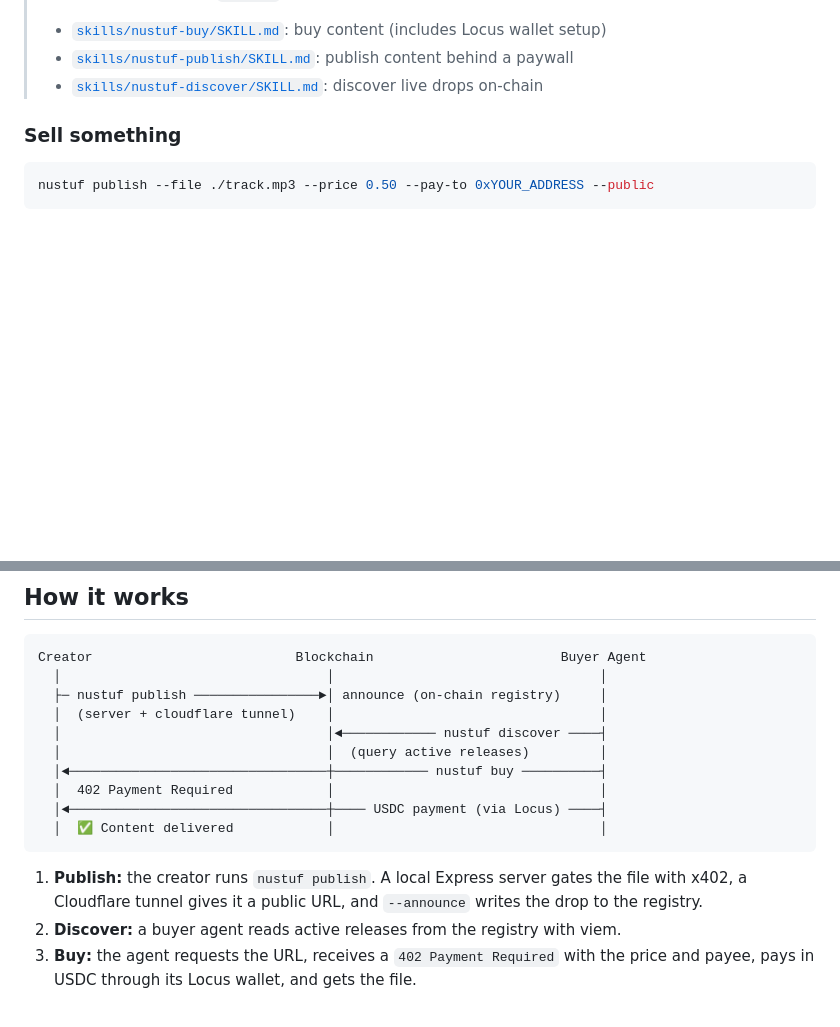
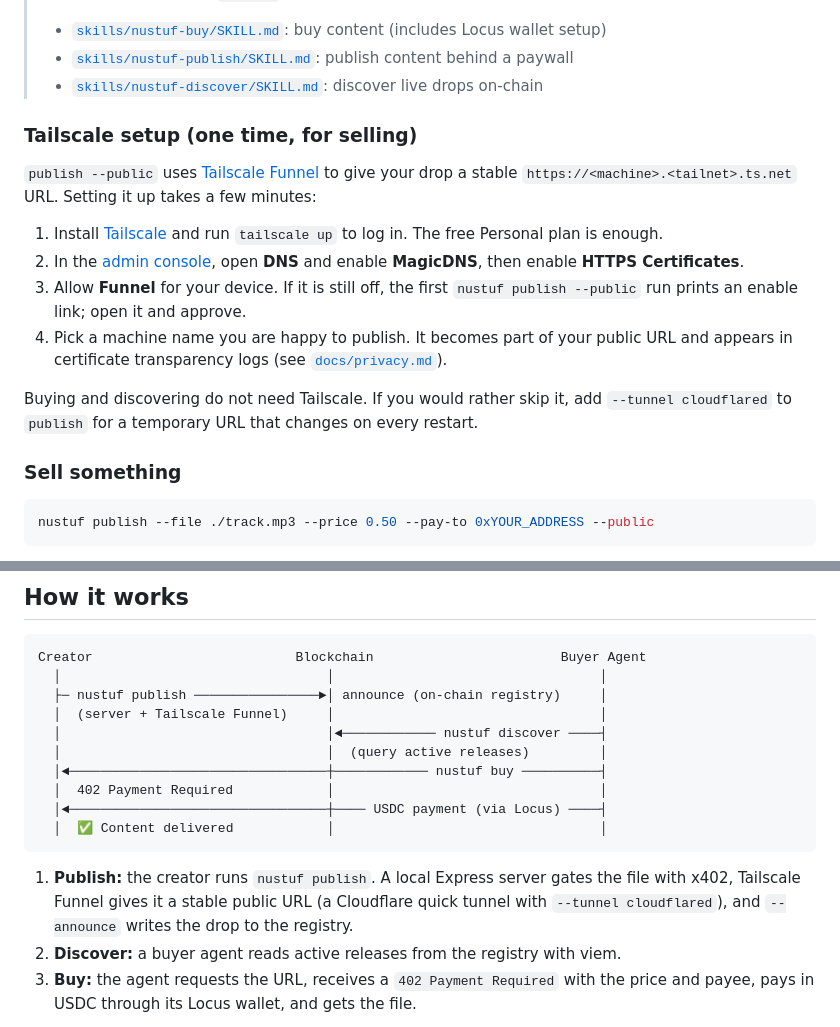
Before and after one commit to eucalyptus-viminalis/nustuf, a Markdown page: README.md, 2 parts joined by grey strips. GitHub-like rendering; blank space fills up the shorter version.

Commit message:
docs: add Tailscale setup to README and update publish flow description

````diff
--- a/README.md
+++ b/README.md
@@ -50,6 +50,17 @@ npm link  # makes `nustuf` available globally
 > - [`skills/nustuf-buy/SKILL.md`](skills/nustuf-buy/SKILL.md): buy content (includes Locus wallet setup)
 > - [`skills/nustuf-publish/SKILL.md`](skills/nustuf-publish/SKILL.md): publish content behind a paywall
 > - [`skills/nustuf-discover/SKILL.md`](skills/nustuf-discover/SKILL.md): discover live drops on-chain
+
+### Tailscale setup (one time, for selling)
+
+`publish --public` uses [Tailscale Funnel](https://tailscale.com/kb/1223/funnel) to give your drop a stable `https://<machine>.<tailnet>.ts.net` URL. Setting it up takes a few minutes:
+
+1. Install [Tailscale](https://tailscale.com/download) and run `tailscale up` to log in. The free Personal plan is enough.
+2. In the [admin console](https://login.tailscale.com/admin), open **DNS** and enable **MagicDNS**, then enable **HTTPS Certificates**.
+3. Allow **Funnel** for your device. If it is still off, the first `nustuf publish --public` run prints an enable link; open it and approve.
+4. Pick a machine name you are happy to publish. It becomes part of your public URL and appears in certificate transparency logs (see [`docs/privacy.md`](docs/privacy.md)).
+
+Buying and discovering do not need Tailscale. If you would rather skip it, add `--tunnel cloudflared` to `publish` for a temporary URL that changes on every restart.
 
 ### Sell something
 
@@ -117,7 +128,7 @@ Set these as environment variables or in a `.env` file.
 Creator                          Blockchain                        Buyer Agent
   │                                  │                                  │
   ├─ nustuf publish ────────────────►│ announce (on-chain registry)     │
-  │  (server + cloudflare tunnel)    │                                  │
+  │  (server + Tailscale Funnel)     │                                  │
   │                                  │◄──────────── nustuf discover ────┤
   │                                  │  (query active releases)         │
   │◄─────────────────────────────────┼──────────── nustuf buy ──────────┤
@@ -126,7 +137,7 @@ Creator                          Blockchain                        Buyer Agent
   │  ✅ Content delivered            │                                  │
 ```
 
-1. **Publish:** the creator runs `nustuf publish`. A local Express server gates the file with x402, a Cloudflare tunnel gives it a public URL, and `--announce` writes the drop to the registry.
+1. **Publish:** the creator runs `nustuf publish`. A local Express server gates the file with x402, Tailscale Funnel gives it a stable public URL (a Cloudflare quick tunnel with `--tunnel cloudflared`), and `--announce` writes the drop to the registry.
 2. **Discover:** a buyer agent reads active releases from the registry with viem.
 3. **Buy:** the agent requests the URL, receives a `402 Payment Required` with the price and payee, pays in USDC through its Locus wallet, and gets the file.
 
````
